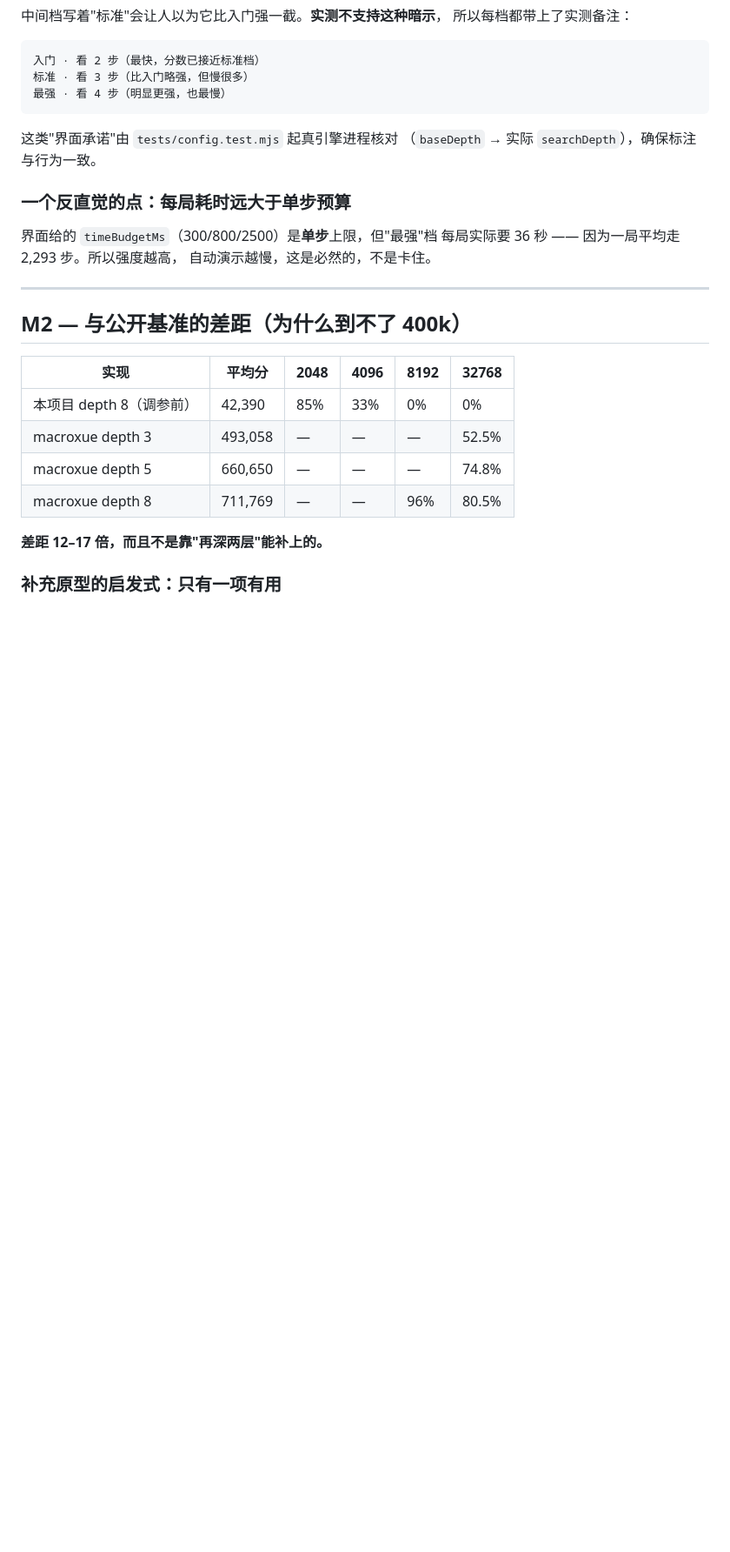
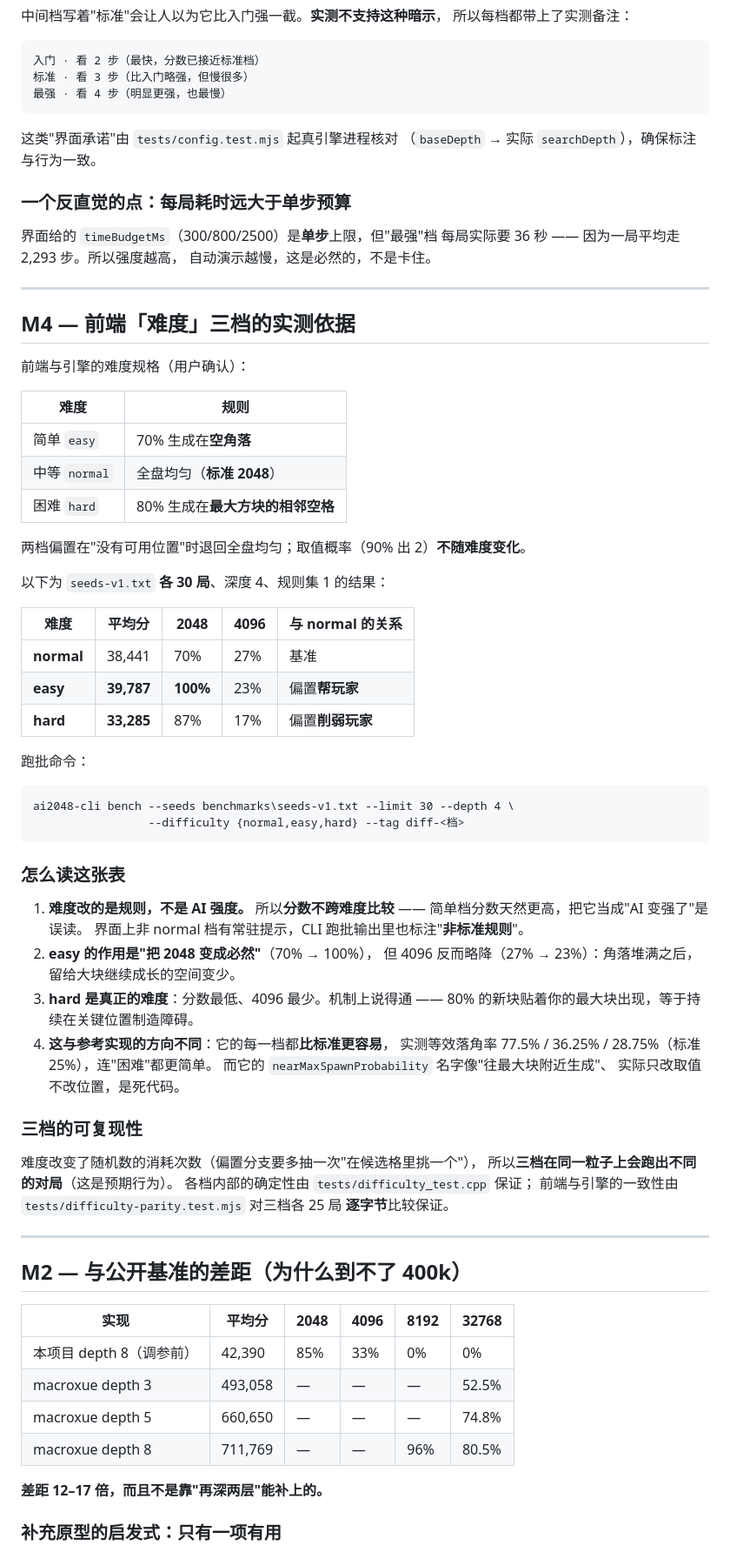
Before and after one commit to klaraljy/AI-2048, a Markdown page: docs/results/README.md, the part around the change. Shown at 87% size. Rendered like a GitHub page; blank space fills up the shorter version.

Commit message:
docs(results): 归档难度三档的实测依据与可复现性说明

````diff
--- a/docs/results/README.md
+++ b/docs/results/README.md
@@ -95,6 +95,57 @@ depth 4 → 8 只从 34,974 涨到 37,396（+7%），而耗时涨了约 80 倍
 界面给的 `timeBudgetMs`（300/800/2500）是**单步**上限，但"最强"档
 每局实际要 36 秒 —— 因为一局平均走 2,293 步。所以强度越高，
 自动演示越慢，这是必然的，不是卡住。
+
+---
+
+## M4 — 前端「难度」三档的实测依据
+
+前端与引擎的难度规格（用户确认）：
+
+| 难度 | 规则 |
+|---|---|
+| 简单 `easy` | 70% 生成在**空角落** |
+| 中等 `normal` | 全盘均匀（**标准 2048**） |
+| 困难 `hard` | 80% 生成在**最大方块的相邻空格** |
+
+两档偏置在"没有可用位置"时退回全盘均匀；取值概率（90% 出 2）**不随难度变化**。
+
+以下为 `seeds-v1.txt` **各 30 局**、深度 4、规则集 1 的结果：
+
+| 难度 | 平均分 | 2048 | 4096 | 与 normal 的关系 |
+|---|---|---|---|---|
+| **normal** | 38,441 | 70% | 27% | 基准 |
+| **easy** | **39,787** | **100%** | 23% | 偏置**帮玩家** |
+| **hard** | **33,285** | 87% | 17% | 偏置**削弱玩家** |
+
+跑批命令：
+
+```
+ai2048-cli bench --seeds benchmarks\seeds-v1.txt --limit 30 --depth 4 \
+                 --difficulty {normal,easy,hard} --tag diff-<档>
+```
+
+### 怎么读这张表
+
+1. **难度改的是规则，不是 AI 强度。** 所以**分数不跨难度比较** ——
+   简单档分数天然更高，把它当成"AI 变强了"是误读。
+   界面上非 normal 档有常驻提示，CLI 跑批输出里也标注"**非标准规则**"。
+2. **easy 的作用是"把 2048 变成必然"**（70% → 100%），
+   但 4096 反而略降（27% → 23%）：角落堆满之后，留给大块继续成长的空间变少。
+3. **hard 是真正的难度**：分数最低、4096 最少。机制上说得通 ——
+   80% 的新块贴着你的最大块出现，等于持续在关键位置制造障碍。
+4. **这与参考实现的方向不同**：它的每一档都**比标准更容易**，
+   实测等效落角率 77.5% / 36.25% / 28.75%（标准 25%），连"困难"都更简单。
+   而它的 `nearMaxSpawnProbability` 名字像"往最大块附近生成"、
+   实际只改取值不改位置，是死代码。
+
+### 三档的可复现性
+
+难度改变了随机数的消耗次数（偏置分支要多抽一次"在候选格里挑一个"），
+所以**三档在同一粒子上会跑出不同的对局**（这是预期行为）。
+各档内部的确定性由 `tests/difficulty_test.cpp` 保证；
+前端与引擎的一致性由 `tests/difficulty-parity.test.mjs` 对三档各 25 局
+**逐字节**比较保证。
 
 ---
 
````
